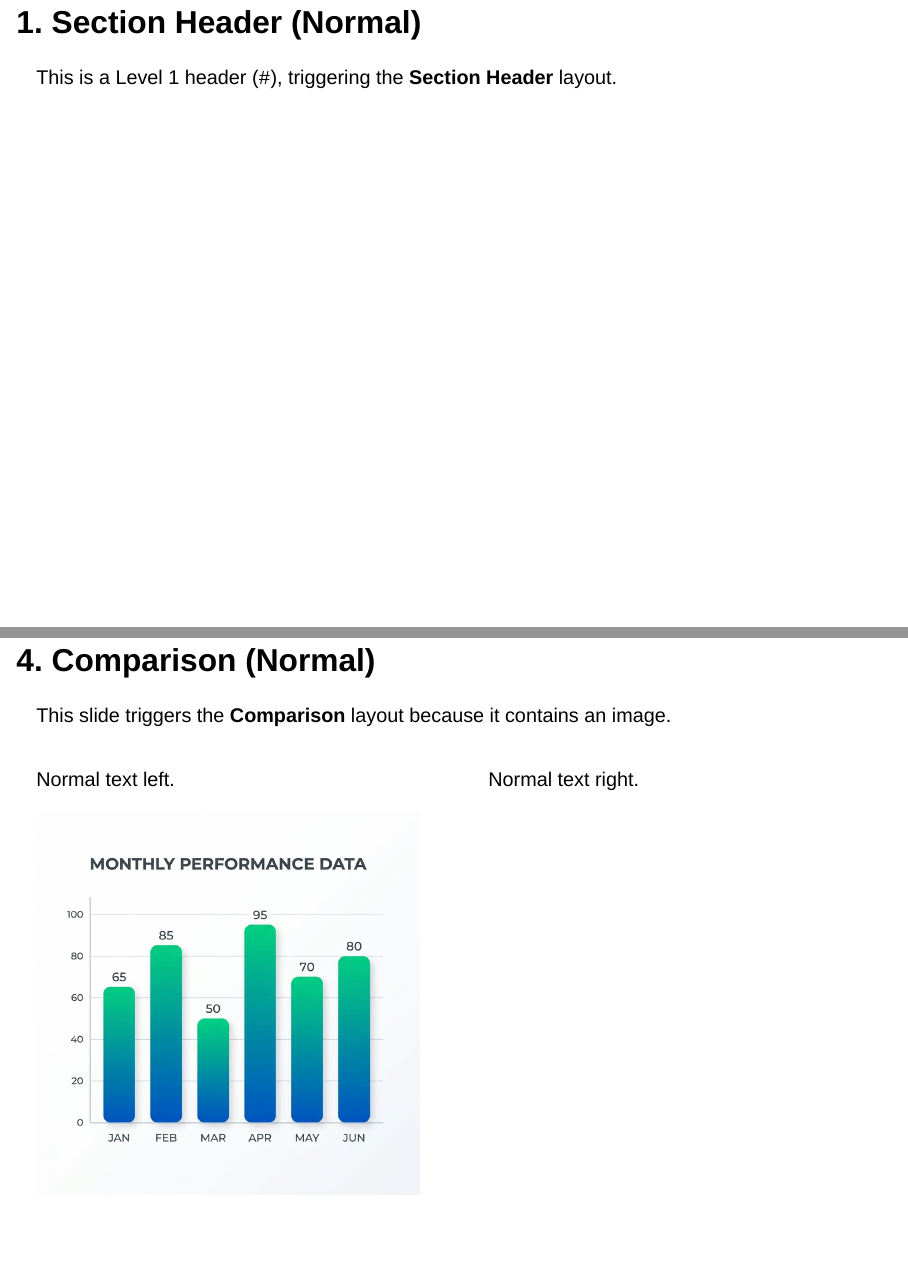
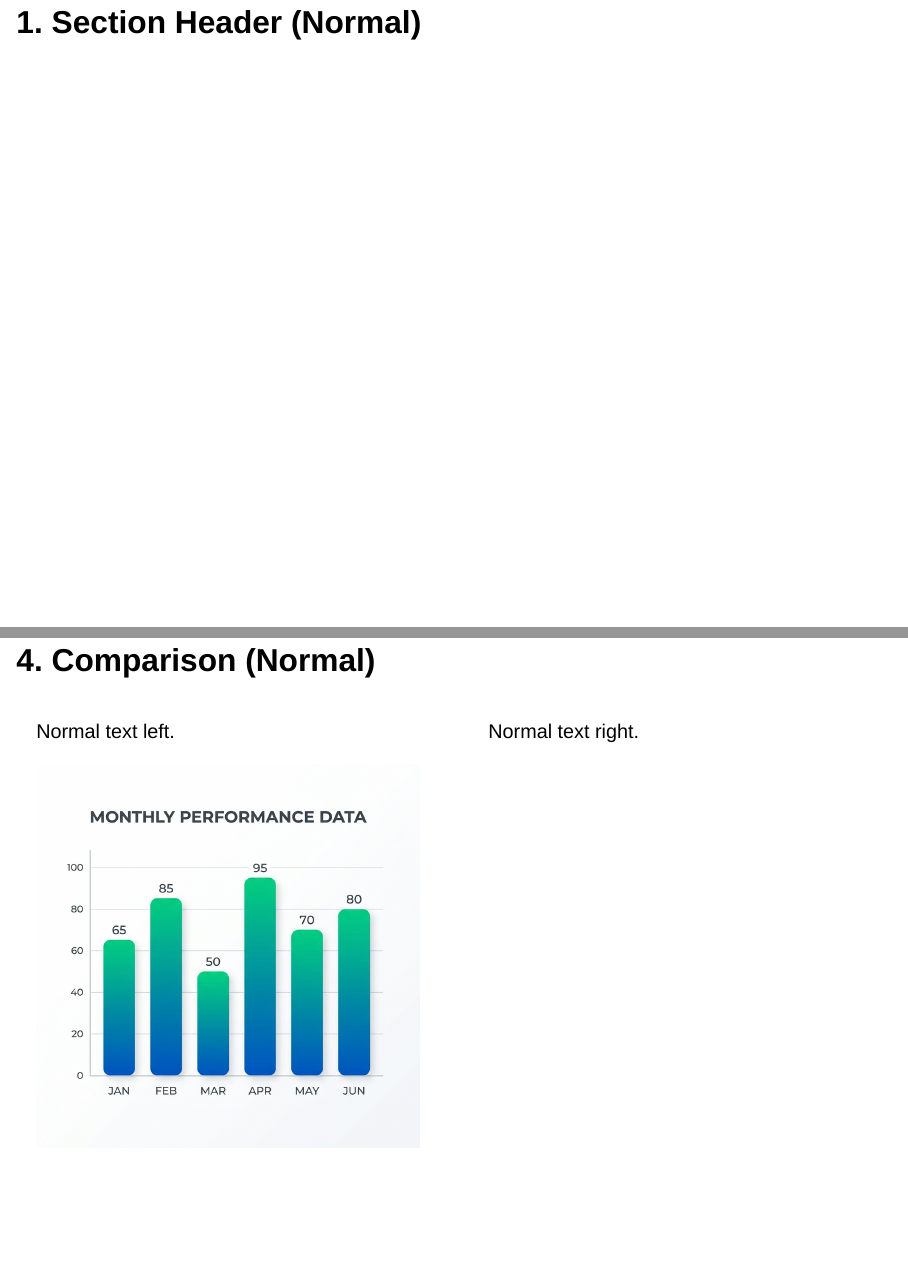
Before and after one commit to David-Rieger/quarto-pptx-layouts, a Quarto document (example/example.qmd): pages 2 and 11 of 26 before the commit and pages 2 and 11 of 22 after it, joined at a grey line. Rendered offline with R 4.5, knitr and Pandoc in place of Quarto, with nearby package versions; drawn as Slidy slides in place of the format the file asks for.

Commit message:
Fix/bugs

```diff
--- a/example/example.qmd
+++ b/example/example.qmd
@@ -13,4 +13,3 @@ filters:
 
 # 1. Section Header (Normal)
 
-This is a Level 1 header (`#`), triggering the **Section Header** layout.
@@ -93,8 +85,6 @@ Smallest text on the right.
 
 
 ## 4. Comparison (Normal)
-
-This slide triggers the **Comparison** layout because it contains an image.
 
 ::: {.columns}
 ::: {.column}
--- a/size_tags.lua
+++ b/size_tags.lua
@@ -1,21 +1,32 @@
 if FORMAT == "pptx" then
   function Blocks(blocks)
     local new_blocks = {}
+    local pending_note = nil
+
     for i, el in ipairs(blocks) do
+      -- If we hit a new Header, insert any pending note from the PREVIOUS slide first
+      if el.t == "Header" and pending_note then
+        table.insert(new_blocks, pending_note)
+        pending_note = nil
+      end
+
       table.insert(new_blocks, el)
 
-      -- Check if the current block is a Header
+      -- Check if the current block is a Header and needs a size tag
       if el.t == "Header" then
-        -- Inject a speaker note containing the requested size tag
         if el.classes:includes('smaller') then
-          local note = pandoc.Div(pandoc.Para(pandoc.Str("[size: smaller]")), pandoc.Attr("", {"notes"}))
-          table.insert(new_blocks, note)
+          pending_note = pandoc.Div(pandoc.Para(pandoc.Str("[size: smaller]")), pandoc.Attr("", {"notes"}))
         elseif el.classes:includes('smallest') then
-          local note = pandoc.Div(pandoc.Para(pandoc.Str("[size: smallest]")), pandoc.Attr("", {"notes"}))
-          table.insert(new_blocks, note)
+          pending_note = pandoc.Div(pandoc.Para(pandoc.Str("[size: smallest]")), pandoc.Attr("", {"notes"}))
         end
       end
     end
+
+    -- Insert the last pending note if the document ends
+    if pending_note then
+      table.insert(new_blocks, pending_note)
+    end
+
     return new_blocks
   end
 end
```
Also changed, not shown: apply-layouts.py (+13 -0 lines), README.md, example/example.qmd (26 more changed lines), 2 other files.
